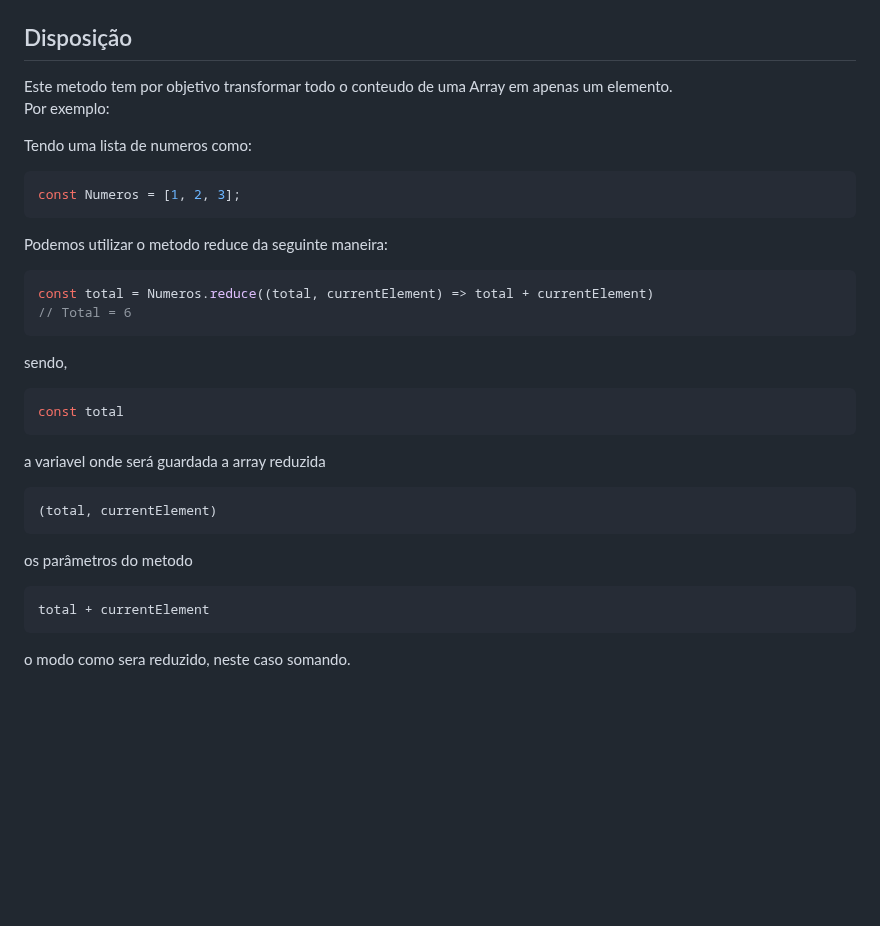
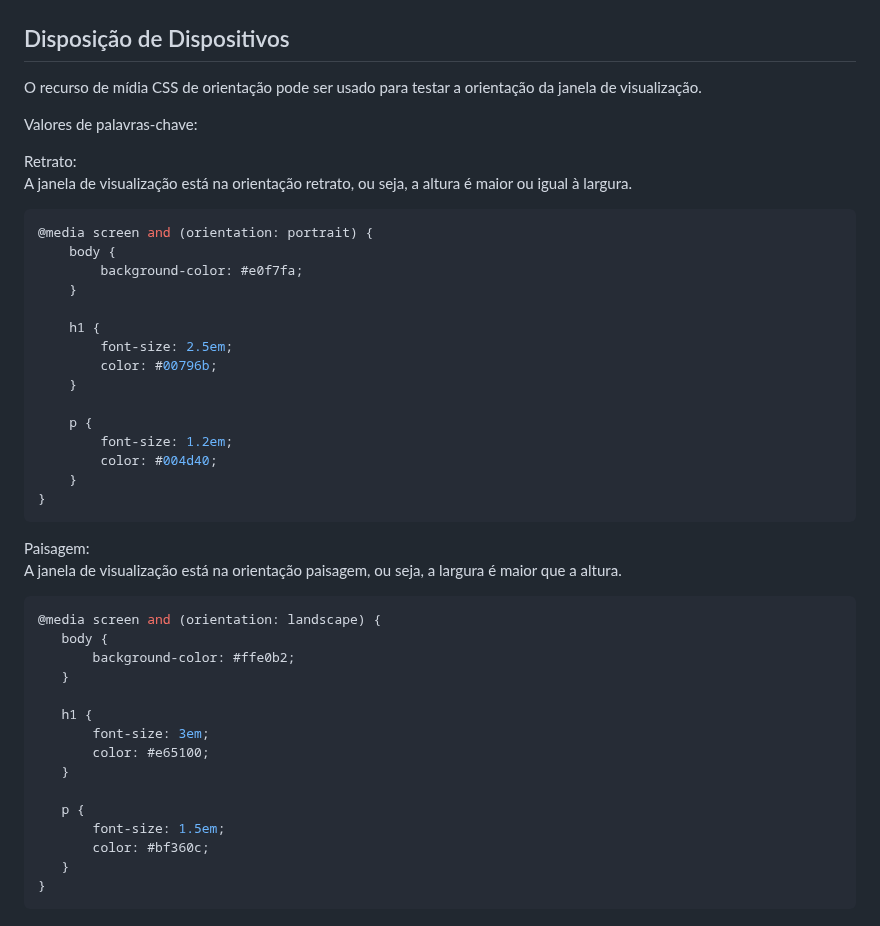
Before and after one commit to Faelrocks/MediaQueries-POC, a Markdown page: README.md, the part around the change. GitHub-like rendering; blank space fills up the shorter version.

```diff
--- a/README.md
+++ b/README.md
@@ -284,35 +284,49 @@ Entretanto, quando alteramos a resolução do dipositivo para dimensões nativas
    *iPhone 14 Pro Max <br>
  <img src="/portifolio-iphon-com-MQ.png" width="320px.png" >
 
- ## Disposição
- Este metodo tem por objetivo transformar todo o conteudo de uma Array em apenas um elemento.<br>
- Por exemplo:
+ ## Disposição de Dispositivos
+ O recurso de mídia CSS de orientação pode ser usado para testar a orientação da janela de visualização.
 
- Tendo uma lista de numeros como:
- ~~~javascript
- const Numeros = [1, 2, 3];
- ~~~~
+ Valores de palavras-chave:
 
-Podemos utilizar o metodo reduce da seguinte maneira:
-~~~javascript
-const total = Numeros.reduce((total, currentElement) => total + currentElement)
-// Total = 6
-~~~
-sendo,<br>
+ Retrato: <br>
+ A janela de visualização está na orientação retrato, ou seja, a altura é maior ou igual à largura.
 
-~~~javascript
-const total
-~~~
+~~~~css
+@media screen and (orientation: portrait) {
+    body {
+        background-color: #e0f7fa;
+    }
 
-a variavel onde será guardada a array reduzida
+    h1 {
+        font-size: 2.5em;
+        color: #00796b;
+    }
 
-~~~javascript
-(total, currentElement)
-~~~
+    p {
+        font-size: 1.2em;
+        color: #004d40;
+    }
+}
+~~~~
 
-os parâmetros do metodo
+ Paisagem: <br>
+ A janela de visualização está na orientação paisagem, ou seja, a largura é maior que a altura.
 
-~~~javascript
-total + currentElement
-~~~
-o modo como sera reduzido, neste caso somando.
+ ~~~~css
+@media screen and (orientation: landscape) {
+    body {
+        background-color: #ffe0b2;
+    }
+
+    h1 {
+        font-size: 3em;
+        color: #e65100;
+    }
+
+    p {
+        font-size: 1.5em;
+        color: #bf360c;
+    }
+}
+~~~~
```
